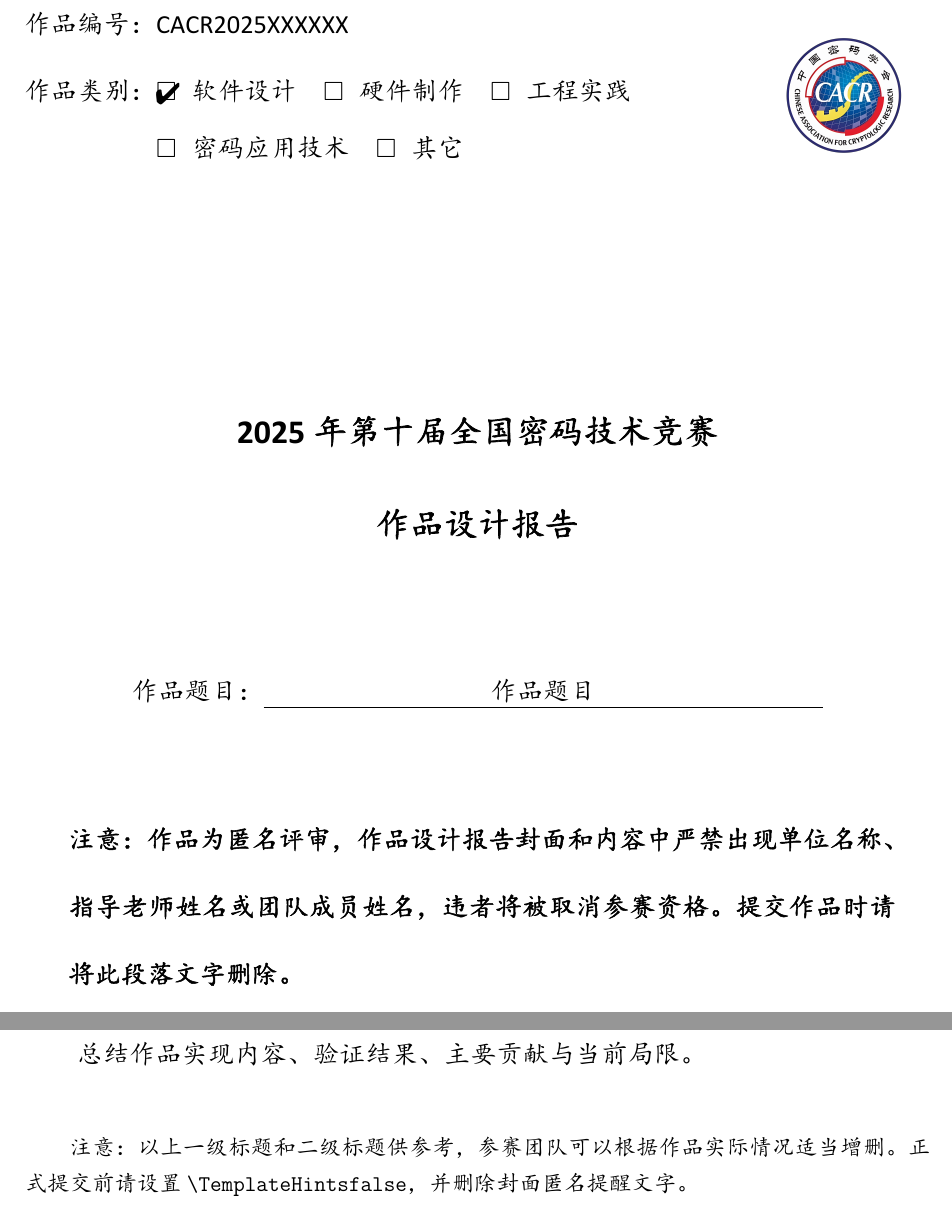
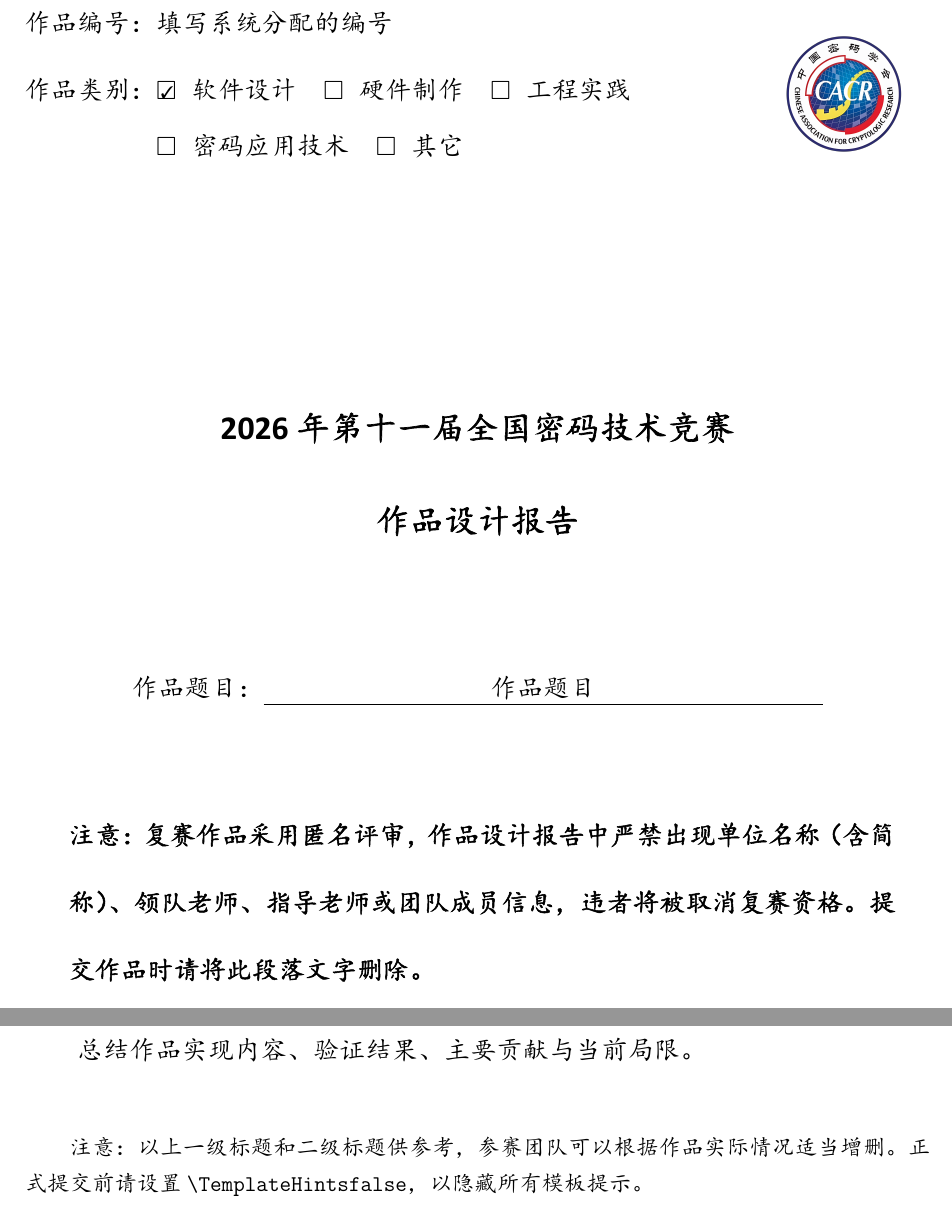
Before and after one commit to bubble-xd/CACRcomp-latex-2025, a LaTeX document (template.tex): two parts of pages 1 and 3 of 3, joined at a grey line, cut at the place of the change. The pictures show the PDF file template.pdf that the author committed with the source.

Commit message:
feat(template): update competition report for 2026

```diff
--- a/template.tex
+++ b/template.tex
@@ -42,14 +42,14 @@
   {\newfontfamily\HeadingLatin{TeX Gyre Termes}}
 
 % -----------------------------------------------------------------------------
-% 页面与通用样式：依据 2025 官方 Word 模板设置为 A4、四边 2 cm。
+% 页面与通用样式：依据所附 Word 模板设置为 A4、四边 2 cm。
 % -----------------------------------------------------------------------------
 \geometry{top=2cm,bottom=2cm,left=2cm,right=2cm,headheight=15pt,headsep=0.55cm}
 \hypersetup{
   hidelinks,
   pdfstartview=FitH,
   pdfauthor={},
-  pdftitle={2025年第十届全国密码技术竞赛作品设计报告}
+  pdftitle={2026年第十一届全国密码技术竞赛作品设计报告}
 }
 \setlength{\parindent}{2em}
 \setlength{\parskip}{0pt}
@@ -95,5 +95,5 @@
 % -----------------------------------------------------------------------------
 % 只需修改本区内容
 % -----------------------------------------------------------------------------
-\newcommand{\WorkNumber}{CACR2025XXXXXX}
+\newcommand{\WorkNumber}{填写系统分配的编号}
 \newcommand{\WorkTitle}{作品题目}
@@ -165,20 +166,22 @@
   \vspace*{4.0cm}
 
   \begin{center}
-    {\OfficialKai\bfseries\fontsize{18pt}{27pt}\selectfont 2025年第十届全国密码技术竞赛\\[0.5em]作品设计报告\par}
+    {\OfficialKai\bfseries\fontsize{18pt}{27pt}\selectfont 2026年第十一届全国密码技术竞赛\\[0.5em]作品设计报告\par}
 
     \vspace{2.2cm}
     {\OfficialKai\zihao{4} 作品题目：\underline{\makebox[10.5cm][c]{\WorkTitle}}\par}
   \end{center}
 
-  \vspace{1.8cm}
-  \noindent\hspace*{2em}
-  \parbox{\dimexpr\textwidth-4em\relax}{%
-    \OfficialKai\bfseries\fontsize{14pt}{24pt}\selectfont
-    注意：作品为匿名评审，作品设计报告封面和内容中严禁出现单位名称、
-    指导老师姓名或团队成员姓名，违者将被取消参赛资格。提交作品时请将
-    此段落文字删除。
-  }
+  \ifTemplateHints
+    \vspace{1.8cm}
+    \noindent\hspace*{2em}
+    \parbox{\dimexpr\textwidth-4em\relax}{%
+      \OfficialKai\bfseries\fontsize{14pt}{24pt}\selectfont
+      注意：复赛作品采用匿名评审，作品设计报告中严禁出现单位名称
+      （含简称）、领队老师、指导老师或团队成员信息，违者将被取消
+      复赛资格。提交作品时请将此段落文字删除。
+    }
+  \fi
 
   \vfill
   \begin{center}
@@ -261,7 +266,7 @@
   \vfill
   {\color{black}\OfficialKai\fontsize{12pt}{24pt}\selectfont
   注意：以上一级标题和二级标题供参考，参赛团队可以根据作品实际情况适当增删。
-  正式提交前请设置 \texttt{\string\TemplateHintsfalse}，并删除封面匿名提醒文字。}
+  正式提交前请设置 \texttt{\string\TemplateHintsfalse}，以隐藏所有模板提示。}
 \fi
 
 % 如需参考文献，可取消以下注释并按需扩展。
```
Also changed, not shown: README.md, imgs/preview-2025.png (deleted), imgs/preview-2026.png (added), template.pdf, template.tex (21 more changed lines).
